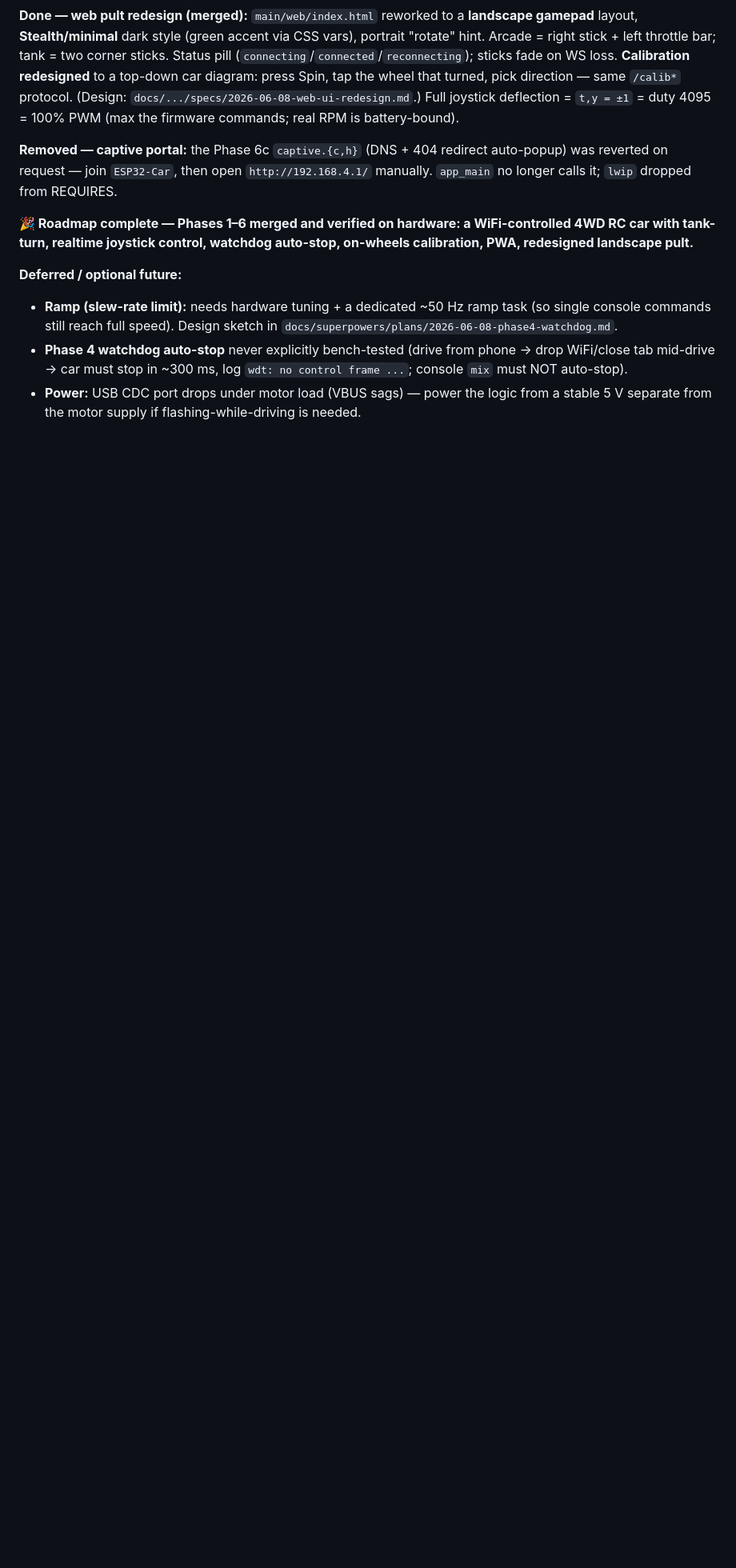
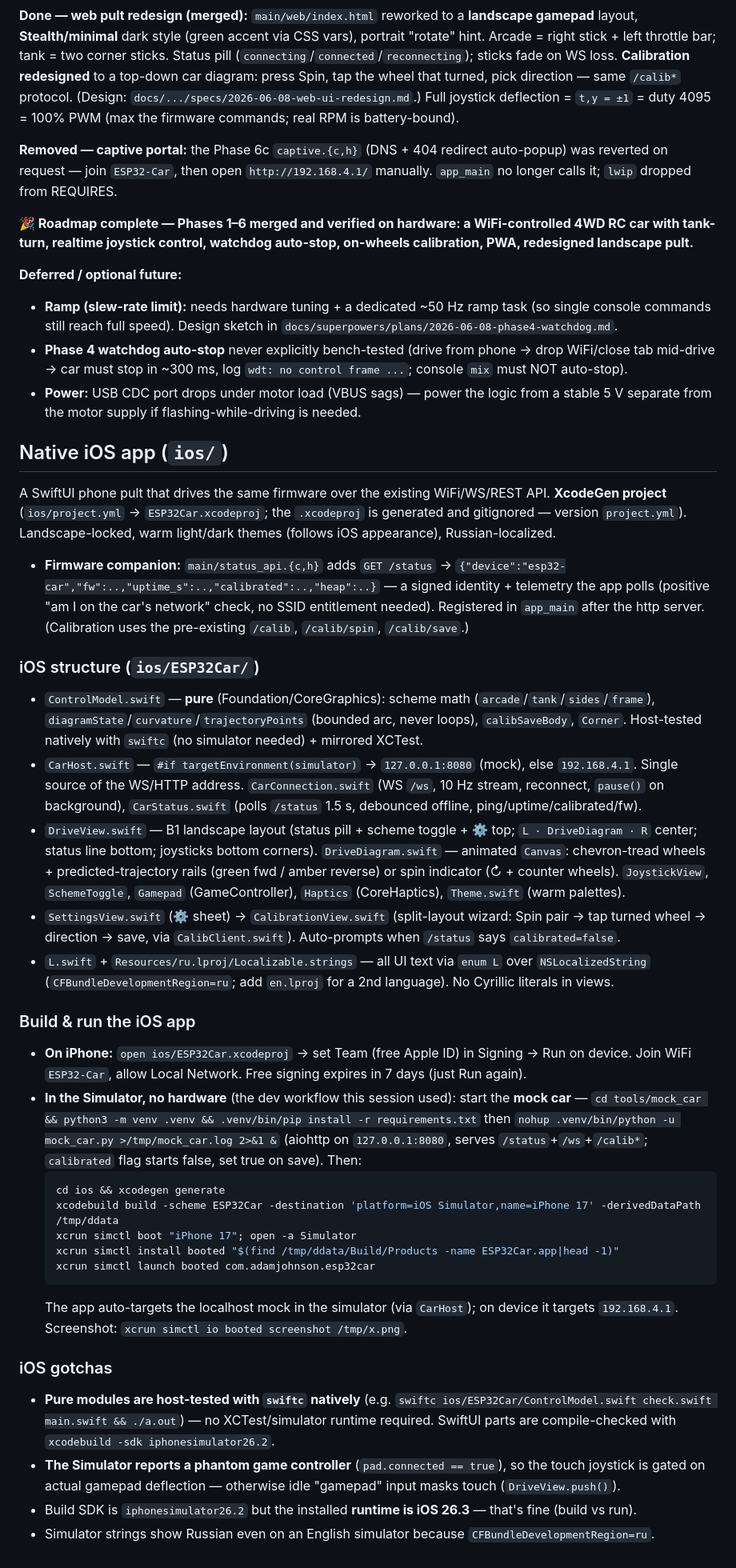
Before and after one commit to ajohnson-smarthome/AJPicoCar, a Markdown page: CLAUDE.md, the part around the change. Shown at 80% size. Rendered like a GitHub page; blank space fills up the shorter version.

Commit message:
docs: document native iOS app (structure, /status, simulator+mock dev loop, gotchas)

````diff
--- a/CLAUDE.md
+++ b/CLAUDE.md
@@ -197,3 +197,54 @@ tank-turn, realtime joystick control, watchdog auto-stop, on-wheels calibration,
   mid-drive → car must stop in ~300 ms, log `wdt: no control frame ...`; console `mix` must NOT auto-stop).
 - **Power:** USB CDC port drops under motor load (VBUS sags) — power the logic from a stable 5 V separate
   from the motor supply if flashing-while-driving is needed.
+
+## Native iOS app (`ios/`)
+
+A SwiftUI phone pult that drives the same firmware over the existing WiFi/WS/REST API. **XcodeGen project**
+(`ios/project.yml` → `ESP32Car.xcodeproj`; the `.xcodeproj` is generated and gitignored — version `project.yml`).
+Landscape-locked, warm light/dark themes (follows iOS appearance), Russian-localized.
+
+- **Firmware companion:** `main/status_api.{c,h}` adds `GET /status` →
+  `{"device":"esp32-car","fw":..,"uptime_s":..,"calibrated":..,"heap":..}` — a signed identity + telemetry the app
+  polls (positive "am I on the car's network" check, no SSID entitlement needed). Registered in `app_main` after
+  the http server. (Calibration uses the pre-existing `/calib`, `/calib/spin`, `/calib/save`.)
+
+### iOS structure (`ios/ESP32Car/`)
+- `ControlModel.swift` — **pure** (Foundation/CoreGraphics): scheme math (`arcade`/`tank`/`sides`/`frame`),
+  `diagramState`/`curvature`/`trajectoryPoints` (bounded arc, never loops), `calibSaveBody`, `Corner`. Host-tested
+  natively with `swiftc` (no simulator needed) + mirrored XCTest.
+- `CarHost.swift` — `#if targetEnvironment(simulator)` → `127.0.0.1:8080` (mock), else `192.168.4.1`. Single source
+  of the WS/HTTP address. `CarConnection.swift` (WS `/ws`, 10 Hz stream, reconnect, `pause()` on background),
+  `CarStatus.swift` (polls `/status` 1.5 s, debounced offline, ping/uptime/calibrated/fw).
+- `DriveView.swift` — B1 landscape layout (status pill + scheme toggle + ⚙ top; `L · DriveDiagram · R` center;
+  status line bottom; joysticks bottom corners). `DriveDiagram.swift` — animated `Canvas`: chevron-tread wheels +
+  predicted-trajectory rails (green fwd / amber reverse) or spin indicator (↻ + counter wheels). `JoystickView`,
+  `SchemeToggle`, `Gamepad` (GameController), `Haptics` (CoreHaptics), `Theme.swift` (warm palettes).
+- `SettingsView.swift` (⚙ sheet) → `CalibrationView.swift` (split-layout wizard: Spin pair → tap turned wheel →
+  direction → save, via `CalibClient.swift`). Auto-prompts when `/status` says `calibrated=false`.
+- `L.swift` + `Resources/ru.lproj/Localizable.strings` — all UI text via `enum L` over `NSLocalizedString`
+  (`CFBundleDevelopmentRegion=ru`; add `en.lproj` for a 2nd language). No Cyrillic literals in views.
+
+### Build & run the iOS app
+- **On iPhone:** `open ios/ESP32Car.xcodeproj` → set Team (free Apple ID) in Signing → Run on device. Join WiFi
+  `ESP32-Car`, allow Local Network. Free signing expires in 7 days (just Run again).
+- **In the Simulator, no hardware** (the dev workflow this session used): start the **mock car** —
+  `cd tools/mock_car && python3 -m venv .venv && .venv/bin/pip install -r requirements.txt` then
+  `nohup .venv/bin/python -u mock_car.py >/tmp/mock_car.log 2>&1 &` (aiohttp on `127.0.0.1:8080`, serves
+  `/status`+`/ws`+`/calib*`; `calibrated` flag starts false, set true on save). Then:
+  ```bash
+  cd ios && xcodegen generate
+  xcodebuild build -scheme ESP32Car -destination 'platform=iOS Simulator,name=iPhone 17' -derivedDataPath /tmp/ddata
+  xcrun simctl boot "iPhone 17"; open -a Simulator
+  xcrun simctl install booted "$(find /tmp/ddata/Build/Products -name ESP32Car.app|head -1)"
+  xcrun simctl launch booted com.adamjohnson.esp32car
+  ```
+  The app auto-targets the localhost mock in the simulator (via `CarHost`); on device it targets `192.168.4.1`.
+  Screenshot: `xcrun simctl io booted screenshot /tmp/x.png`.
+
+### iOS gotchas
+- **Pure modules are host-tested with `swiftc` natively** (e.g. `swiftc ios/ESP32Car/ControlModel.swift check.swift main.swift && ./a.out`) — no XCTest/simulator runtime required. SwiftUI parts are compile-checked with `xcodebuild -sdk iphonesimulator26.2`.
+- **The Simulator reports a phantom game controller** (`pad.connected == true`), so the touch joystick is gated on
+  actual gamepad deflection — otherwise idle "gamepad" input masks touch (`DriveView.push()`).
+- Build SDK is `iphonesimulator26.2` but the installed **runtime is iOS 26.3** — that's fine (build vs run).
+- Simulator strings show Russian even on an English simulator because `CFBundleDevelopmentRegion=ru`.
````
